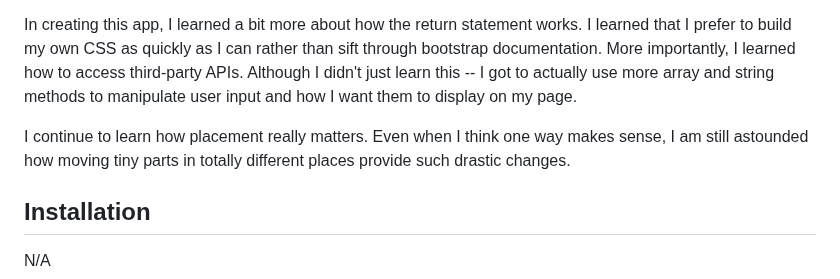
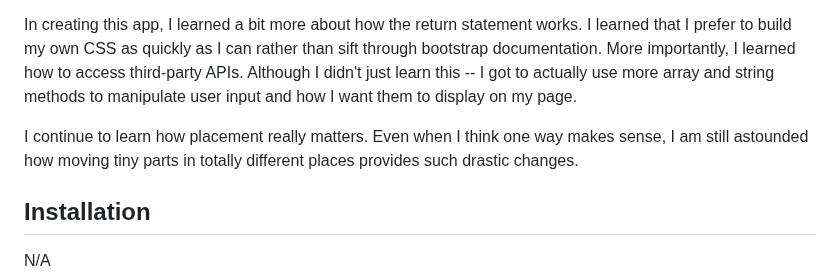
Before and after one commit to mintyry/whats-up-weather, a Markdown page: README.md, the part around the change. Drawn GitHub-style.

Commit message:
fixed grammar mistake

```diff
--- a/README.md
+++ b/README.md
@@ -13,7 +13,7 @@ I learned that I prefer to build my own CSS as quickly as I can rather than sift
 More importantly, I learned how to access third-party APIs.
 Although I didn't just learn this -- I got to actually use more array and string methods to manipulate user input and how I want them to display on my page.
 
-I continue to learn how placement really matters. Even when I think one way makes sense, I am still astounded how moving tiny parts in totally different places provide such drastic changes.
+I continue to learn how placement really matters. Even when I think one way makes sense, I am still astounded how moving tiny parts in totally different places provides such drastic changes.
 
 
 ## Installation
```
